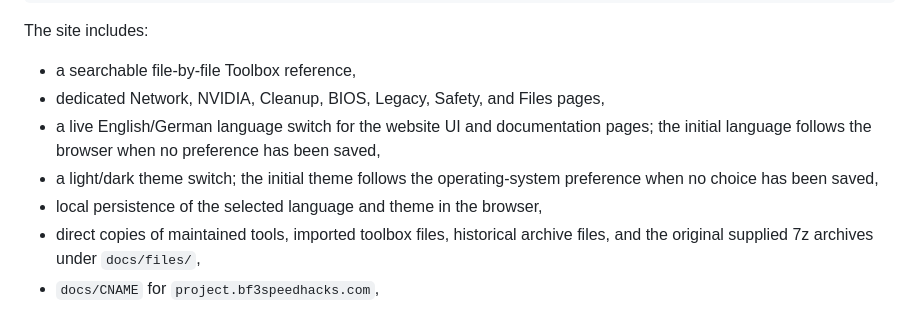
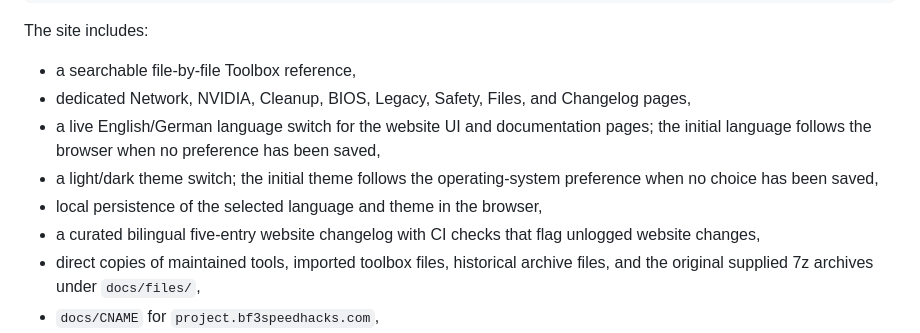
Before and after one commit to udpcachefix/bf3speedhacks-windows-toolkit, a Markdown page: README.md, the part around the change. Rendered like a GitHub page.

Commit message:
Document website changelog system

```diff
--- a/README.md
+++ b/README.md
@@ -51,10 +51,11 @@ Folder: /docs
 The site includes:
 
 * a searchable file-by-file Toolbox reference,
-* dedicated Network, NVIDIA, Cleanup, BIOS, Legacy, Safety, and Files pages,
+* dedicated Network, NVIDIA, Cleanup, BIOS, Legacy, Safety, Files, and Changelog pages,
 * a live English/German language switch for the website UI and documentation pages; the initial language follows the browser when no preference has been saved,
 * a light/dark theme switch; the initial theme follows the operating-system preference when no choice has been saved,
 * local persistence of the selected language and theme in the browser,
+* a curated bilingual five-entry website changelog with CI checks that flag unlogged website changes,
 * direct copies of maintained tools, imported toolbox files, historical archive files, and the original supplied 7z archives under `docs/files/`,
 * `docs/CNAME` for `project.bf3speedhacks.com`,
 * no external JavaScript or CSS dependencies.
```
